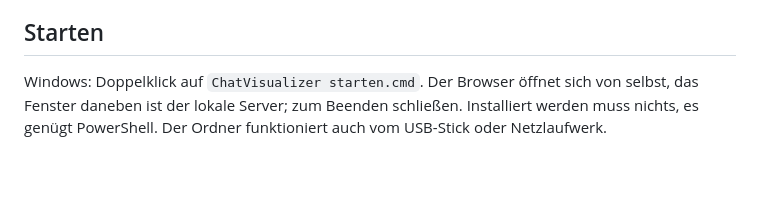
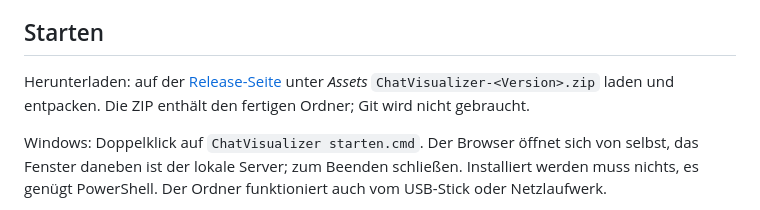
Before and after one commit to AndroidIosForensik/ChatVisualizer, a Markdown page: README.de.md, the part around the change. Drawn GitHub-style; blank space fills up the shorter version.

Commit message:
README: Download über die Release-Seite
Co-Authored-By: Claude Opus 5.5 <noreply@anthropic.com>

```diff
--- a/README.de.md
+++ b/README.de.md
@@ -9,6 +9,10 @@ mit Logo, Chatliste, Suche und Detailspalte. Alles läuft im Browser auf dem
 eigenen Rechner, es wird nichts hochgeladen.
 
 ## Starten
+
+Herunterladen: auf der [Release-Seite](https://github.com/AndroidIosForensik/ChatVisualizer/releases/latest)
+unter *Assets* `ChatVisualizer-<Version>.zip` laden und entpacken. Die ZIP enthält den fertigen
+Ordner; Git wird nicht gebraucht.
 
 Windows: Doppelklick auf `ChatVisualizer starten.cmd`. Der Browser öffnet sich von
 selbst, das Fenster daneben ist der lokale Server; zum Beenden schließen. Installiert
```
Also changed, not shown: README.md (+4 -0 lines).
